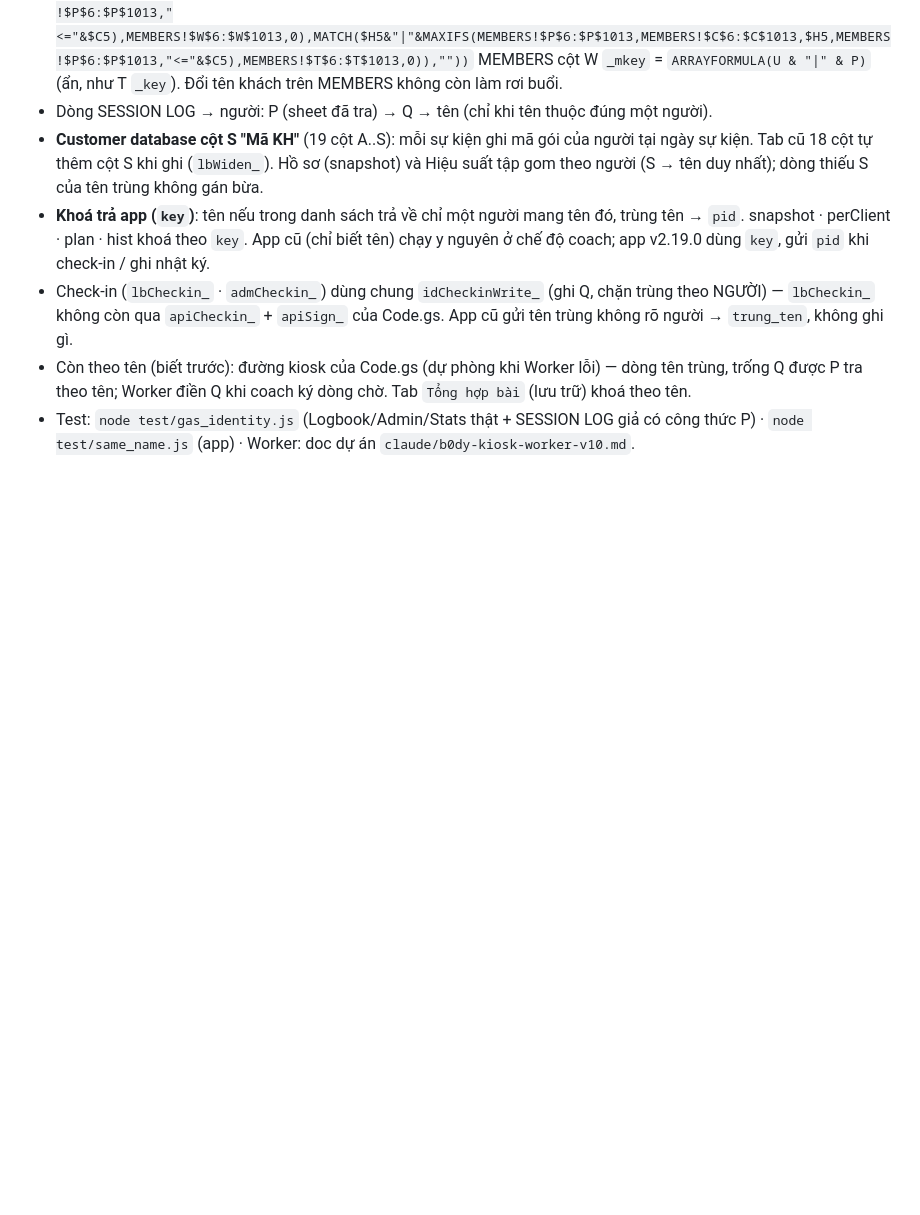
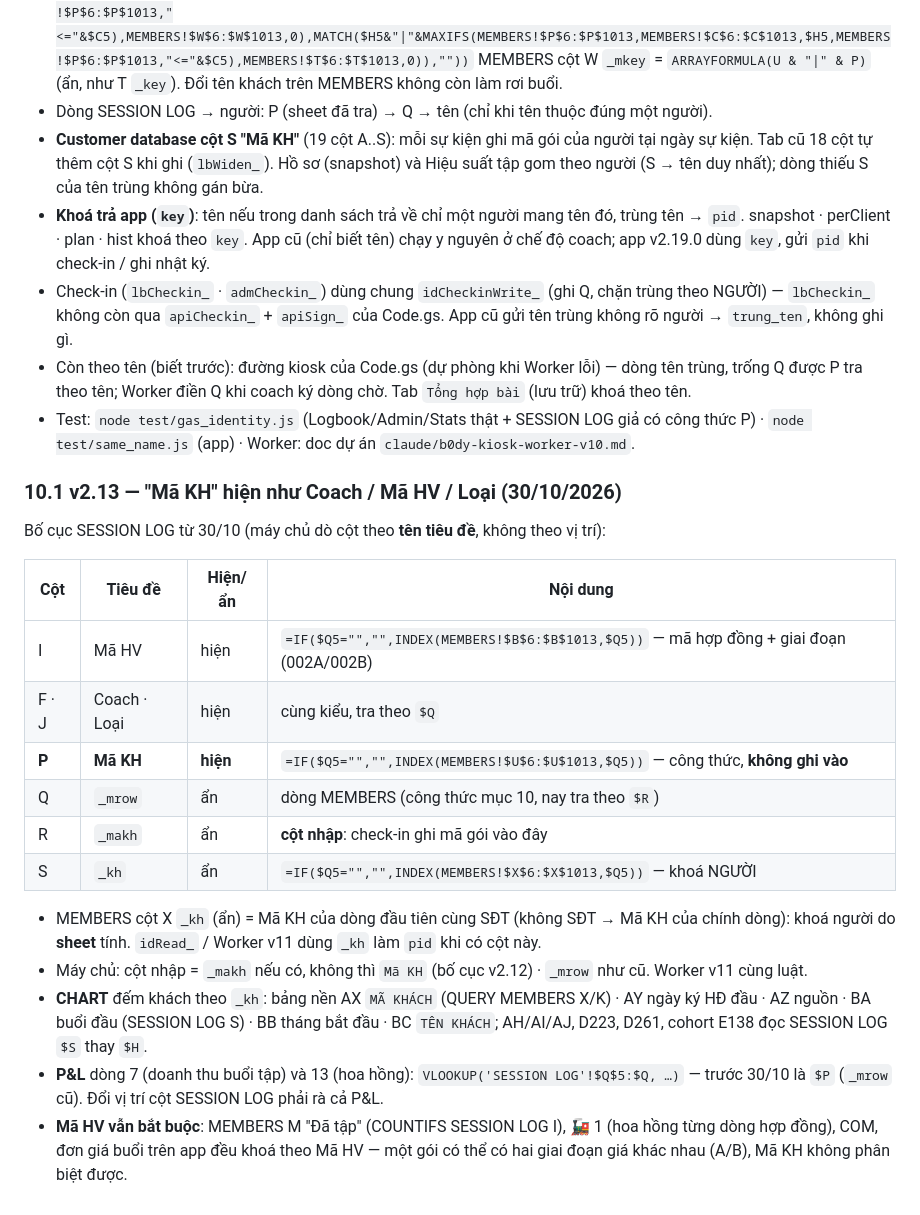
Before and after one commit to quangvinh376/b0dy-coach, a Markdown page: backend/README.md, the part around the change. Rendered like a GitHub page; blank space fills up the shorter version.

Commit message:
backend/README: muc 10.1 bo cuc SESSION LOG v2.13 (Ma KH hien, _mrow/_makh/_kh an), CHART + P&L
Co-Authored-By: Claude Opus 5.5 <noreply@anthropic.com>
Claude-Session: https://claude.ai/code/session_01FjPfRVsxEJdVxHuJfGQpZs

```diff
--- a/backend/README.md
+++ b/backend/README.md
@@ -171,3 +171,22 @@ Hai khách khác nhau trùng tên (B004DY · B069DY cùng "Nguyễn Quang Minh")
 - Check-in (`lbCheckin_` · `admCheckin_`) dùng chung `idCheckinWrite_` (ghi Q, chặn trùng theo NGƯỜI) — `lbCheckin_` không còn qua `apiCheckin_` + `apiSign_` của Code.gs. App cũ gửi tên trùng không rõ người → `trung_ten`, không ghi gì.
 - Còn theo tên (biết trước): đường kiosk của Code.gs (dự phòng khi Worker lỗi) — dòng tên trùng, trống Q được P tra theo tên; Worker điền Q khi coach ký dòng chờ. Tab `Tổng hợp bài` (lưu trữ) khoá theo tên.
 - Test: `node test/gas_identity.js` (Logbook/Admin/Stats thật + SESSION LOG giả có công thức P) · `node test/same_name.js` (app) · Worker: doc dự án `claude/b0dy-kiosk-worker-v10.md`.
+
+### 10.1 v2.13 — "Mã KH" hiện như Coach / Mã HV / Loại (30/10/2026)
+
+Bố cục SESSION LOG từ 30/10 (máy chủ dò cột theo **tên tiêu đề**, không theo vị trí):
+
+| Cột | Tiêu đề | Hiện/ẩn | Nội dung |
+|---|---|---|---|
+| I | Mã HV | hiện | `=IF($Q5="","",INDEX(MEMBERS!$B$6:$B$1013,$Q5))` — mã hợp đồng + giai đoạn (002A/002B) |
+| F · J | Coach · Loại | hiện | cùng kiểu, tra theo `$Q` |
+| **P** | **Mã KH** | **hiện** | `=IF($Q5="","",INDEX(MEMBERS!$U$6:$U$1013,$Q5))` — công thức, **không ghi vào** |
+| Q | `_mrow` | ẩn | dòng MEMBERS (công thức mục 10, nay tra theo `$R`) |
+| R | `_makh` | ẩn | **cột nhập**: check-in ghi mã gói vào đây |
+| S | `_kh` | ẩn | `=IF($Q5="","",INDEX(MEMBERS!$X$6:$X$1013,$Q5))` — khoá NGƯỜI |
+
+- MEMBERS cột X `_kh` (ẩn) = Mã KH của dòng đầu tiên cùng SĐT (không SĐT → Mã KH của chính dòng): khoá người do **sheet** tính. `idRead_` / Worker v11 dùng `_kh` làm `pid` khi có cột này.
+- Máy chủ: cột nhập = `_makh` nếu có, không thì `Mã KH` (bố cục v2.12) · `_mrow` như cũ. Worker v11 cùng luật.
+- **CHART** đếm khách theo `_kh`: bảng nền AX `MÃ KHÁCH` (QUERY MEMBERS X/K) · AY ngày ký HĐ đầu · AZ nguồn · BA buổi đầu (SESSION LOG S) · BB tháng bắt đầu · BC `TÊN KHÁCH`; AH/AI/AJ, D223, D261, cohort E138 đọc SESSION LOG `$S` thay `$H`.
+- **P&L** dòng 7 (doanh thu buổi tập) và 13 (hoa hồng): `VLOOKUP('SESSION LOG'!$Q$5:$Q, …)` — trước 30/10 là `$P` (`_mrow` cũ). Đổi vị trí cột SESSION LOG phải rà cả P&L.
+- **Mã HV vẫn bắt buộc**: MEMBERS M "Đã tập" (COUNTIFS SESSION LOG I), 🚂 1 (hoa hồng từng dòng hợp đồng), COM, đơn giá buổi trên app đều khoá theo Mã HV — một gói có thể có hai giai đoạn giá khác nhau (A/B), Mã KH không phân biệt được.
```
